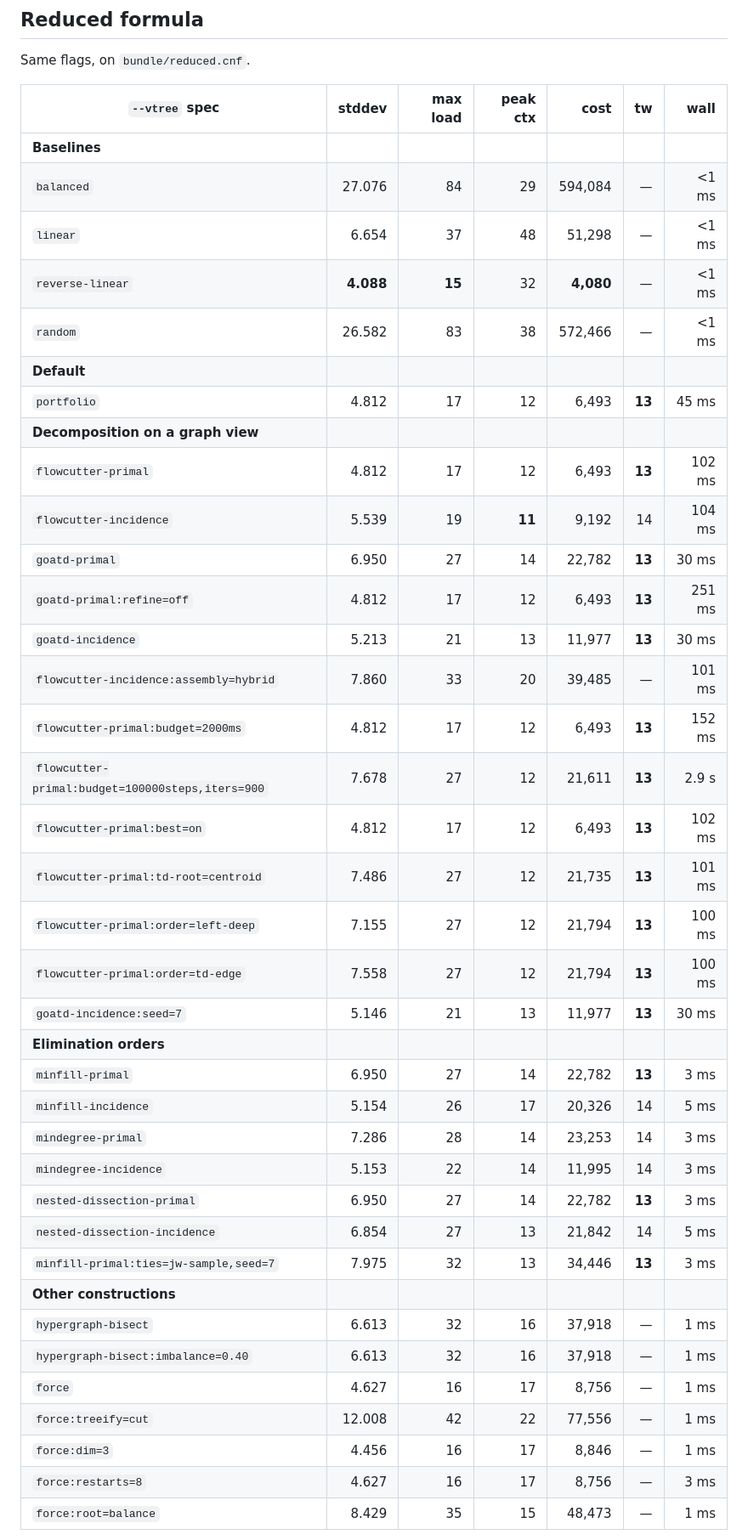
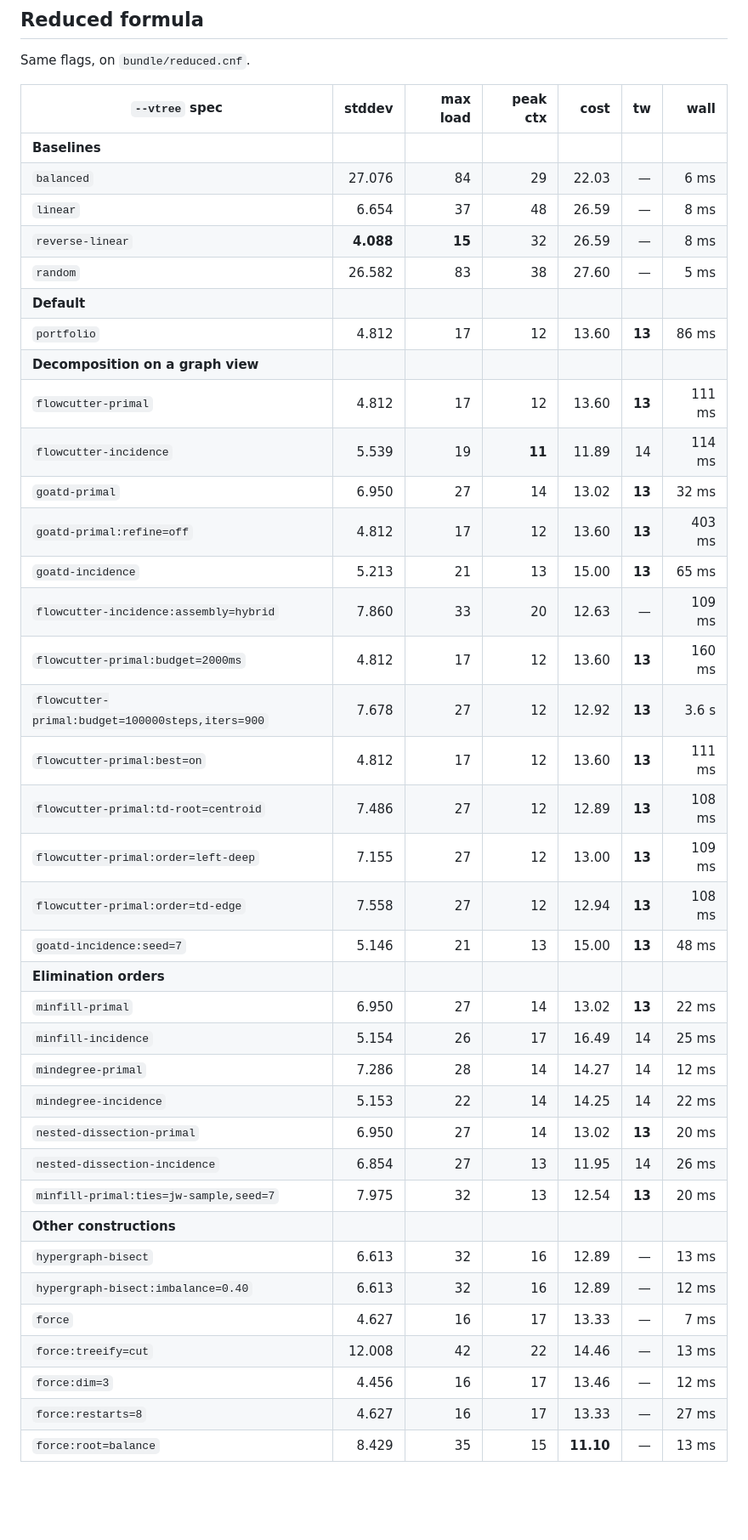
Before and after one commit to Tractables/vitri, a Markdown page: docs/showcase.md, the part around one of its changes. Shown at 85% size. Rendered like a GitHub page; blank space fills up the shorter version.

```diff
--- a/docs/showcase.md
+++ b/docs/showcase.md
@@ -101,40 +101,40 @@ Same flags, on `bundle/reduced.cnf`.
 | `--vtree` spec | stddev | max load | peak ctx | cost | tw | wall |
 | --- | ---: | ---: | ---: | ---: | ---: | ---: |
 | **Baselines** | | | | | | |
-| `balanced` | 27.076 | 84 | 29 | 594,084 | — | <1 ms |
-| `linear` | 6.654 | 37 | 48 | 51,298 | — | <1 ms |
-| `reverse-linear` | **4.088** | **15** | 32 | **4,080** | — | <1 ms |
-| `random` | 26.582 | 83 | 38 | 572,466 | — | <1 ms |
+| `balanced` | 27.076 | 84 | 29 | 22.03 | — | 6 ms |
+| `linear` | 6.654 | 37 | 48 | 26.59 | — | 8 ms |
+| `reverse-linear` | **4.088** | **15** | 32 | 26.59 | — | 8 ms |
+| `random` | 26.582 | 83 | 38 | 27.60 | — | 5 ms |
 | **Default** | | | | | | |
-| `portfolio` | 4.812 | 17 | 12 | 6,493 | **13** | 45 ms |
+| `portfolio` | 4.812 | 17 | 12 | 13.60 | **13** | 86 ms |
 | **Decomposition on a graph view** | | | | | | |
-| `flowcutter-primal` | 4.812 | 17 | 12 | 6,493 | **13** | 102 ms |
-| `flowcutter-incidence` | 5.539 | 19 | **11** | 9,192 | 14 | 104 ms |
-| `goatd-primal` | 6.950 | 27 | 14 | 22,782 | **13** | 30 ms |
-| `goatd-primal:refine=off` | 4.812 | 17 | 12 | 6,493 | **13** | 251 ms |
-| `goatd-incidence` | 5.213 | 21 | 13 | 11,977 | **13** | 30 ms |
-| `flowcutter-incidence:assembly=hybrid` | 7.860 | 33 | 20 | 39,485 | — | 101 ms |
-| `flowcutter-primal:budget=2000ms` | 4.812 | 17 | 12 | 6,493 | **13** | 152 ms |
-| `flowcutter-primal:budget=100000steps,iters=900` | 7.678 | 27 | 12 | 21,611 | **13** | 2.9 s |
-| `flowcutter-primal:best=on` | 4.812 | 17 | 12 | 6,493 | **13** | 102 ms |
-| `flowcutter-primal:td-root=centroid` | 7.486 | 27 | 12 | 21,735 | **13** | 101 ms |
-| `flowcutter-primal:order=left-deep` | 7.155 | 27 | 12 | 21,794 | **13** | 100 ms |
-| `flowcutter-primal:order=td-edge` | 7.558 | 27 | 12 | 21,794 | **13** | 100 ms |
-| `goatd-incidence:seed=7` | 5.146 | 21 | 13 | 11,977 | **13** | 30 ms |
+| `flowcutter-primal` | 4.812 | 17 | 12 | 13.60 | **13** | 111 ms |
+| `flowcutter-incidence` | 5.539 | 19 | **11** | 11.89 | 14 | 114 ms |
+| `goatd-primal` | 6.950 | 27 | 14 | 13.02 | **13** | 32 ms |
+| `goatd-primal:refine=off` | 4.812 | 17 | 12 | 13.60 | **13** | 403 ms |
+| `goatd-incidence` | 5.213 | 21 | 13 | 15.00 | **13** | 65 ms |
+| `flowcutter-incidence:assembly=hybrid` | 7.860 | 33 | 20 | 12.63 | — | 109 ms |
+| `flowcutter-primal:budget=2000ms` | 4.812 | 17 | 12 | 13.60 | **13** | 160 ms |
+| `flowcutter-primal:budget=100000steps,iters=900` | 7.678 | 27 | 12 | 12.92 | **13** | 3.6 s |
+| `flowcutter-primal:best=on` | 4.812 | 17 | 12 | 13.60 | **13** | 111 ms |
+| `flowcutter-primal:td-root=centroid` | 7.486 | 27 | 12 | 12.89 | **13** | 108 ms |
+| `flowcutter-primal:order=left-deep` | 7.155 | 27 | 12 | 13.00 | **13** | 109 ms |
+| `flowcutter-primal:order=td-edge` | 7.558 | 27 | 12 | 12.94 | **13** | 108 ms |
+| `goatd-incidence:seed=7` | 5.146 | 21 | 13 | 15.00 | **13** | 48 ms |
 | **Elimination orders** | | | | | | |
-| `minfill-primal` | 6.950 | 27 | 14 | 22,782 | **13** | 3 ms |
-| `minfill-incidence` | 5.154 | 26 | 17 | 20,326 | 14 | 5 ms |
-| `mindegree-primal` | 7.286 | 28 | 14 | 23,253 | 14 | 3 ms |
-| `mindegree-incidence` | 5.153 | 22 | 14 | 11,995 | 14 | 3 ms |
-| `nested-dissection-primal` | 6.950 | 27 | 14 | 22,782 | **13** | 3 ms |
-| `nested-dissection-incidence` | 6.854 | 27 | 13 | 21,842 | 14 | 5 ms |
-| `minfill-primal:ties=jw-sample,seed=7` | 7.975 | 32 | 13 | 34,446 | **13** | 3 ms |
+| `minfill-primal` | 6.950 | 27 | 14 | 13.02 | **13** | 22 ms |
+| `minfill-incidence` | 5.154 | 26 | 17 | 16.49 | 14 | 25 ms |
+| `mindegree-primal` | 7.286 | 28 | 14 | 14.27 | 14 | 12 ms |
+| `mindegree-incidence` | 5.153 | 22 | 14 | 14.25 | 14 | 22 ms |
+| `nested-dissection-primal` | 6.950 | 27 | 14 | 13.02 | **13** | 20 ms |
+| `nested-dissection-incidence` | 6.854 | 27 | 13 | 11.95 | 14 | 26 ms |
+| `minfill-primal:ties=jw-sample,seed=7` | 7.975 | 32 | 13 | 12.54 | **13** | 20 ms |
 | **Other constructions** | | | | | | |
-| `hypergraph-bisect` | 6.613 | 32 | 16 | 37,918 | — | 1 ms |
-| `hypergraph-bisect:imbalance=0.40` | 6.613 | 32 | 16 | 37,918 | — | 1 ms |
-| `force` | 4.627 | 16 | 17 | 8,756 | — | 1 ms |
-| `force:treeify=cut` | 12.008 | 42 | 22 | 77,556 | — | 1 ms |
-| `force:dim=3` | 4.456 | 16 | 17 | 8,846 | — | 1 ms |
-| `force:restarts=8` | 4.627 | 16 | 17 | 8,756 | — | 3 ms |
-| `force:root=balance` | 8.429 | 35 | 15 | 48,473 | — | 1 ms |
+| `hypergraph-bisect` | 6.613 | 32 | 16 | 12.89 | — | 13 ms |
+| `hypergraph-bisect:imbalance=0.40` | 6.613 | 32 | 16 | 12.89 | — | 12 ms |
+| `force` | 4.627 | 16 | 17 | 13.33 | — | 7 ms |
+| `force:treeify=cut` | 12.008 | 42 | 22 | 14.46 | — | 13 ms |
+| `force:dim=3` | 4.456 | 16 | 17 | 13.46 | — | 12 ms |
+| `force:restarts=8` | 4.627 | 16 | 17 | 13.33 | — | 27 ms |
+| `force:root=balance` | 8.429 | 35 | 15 | **11.10** | — | 13 ms |
 
```
Also changed, not shown: other parts of docs/showcase.md (+48 -45 lines), README.md (+3 -2 lines).
